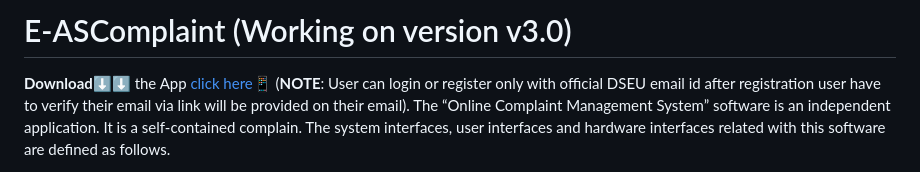
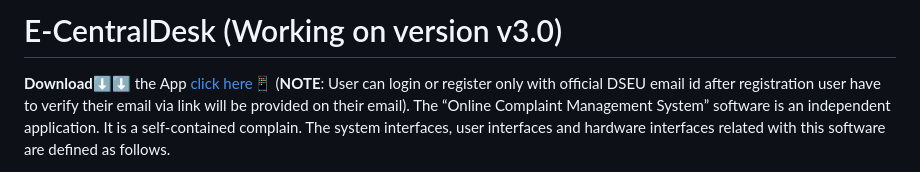
Before and after one commit to Adityashahi4465/ASCentralDesk, a Markdown page: README.md, the part around the change. Drawn GitHub-style.

```diff
--- a/README.md
+++ b/README.md
@@ -1,4 +1,4 @@
-# E-ASComplaint (Working on version v3.0)
+# E-CentralDesk (Working on version v3.0)
  **Download⬇️⬇️** the App [click here📱](https://drive.google.com/file/d/1SN5V_c4d26h9QWtSSKGuLWQjqY4GjNKG/view?usp=share_link)    (**NOTE**: User can login or register only with official DSEU email id after registration user have to verify their email via link will be provided on their email).
 The “Online Complaint Management System” software is an independent application. It is a self-contained complain. The system interfaces, user interfaces and hardware interfaces related with this software are defined as follows.
 
```
